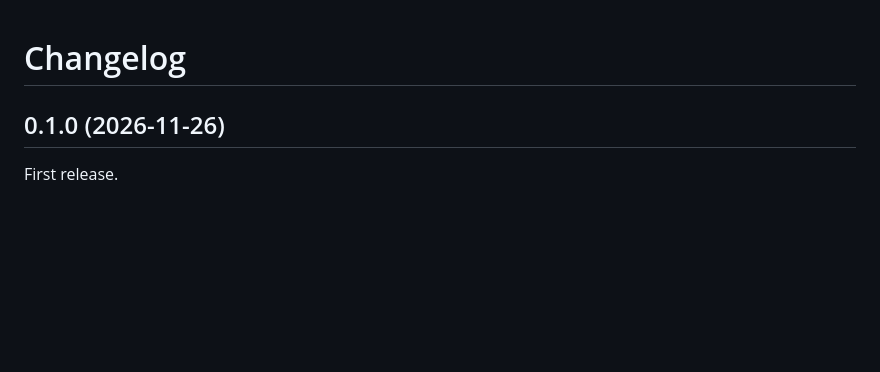
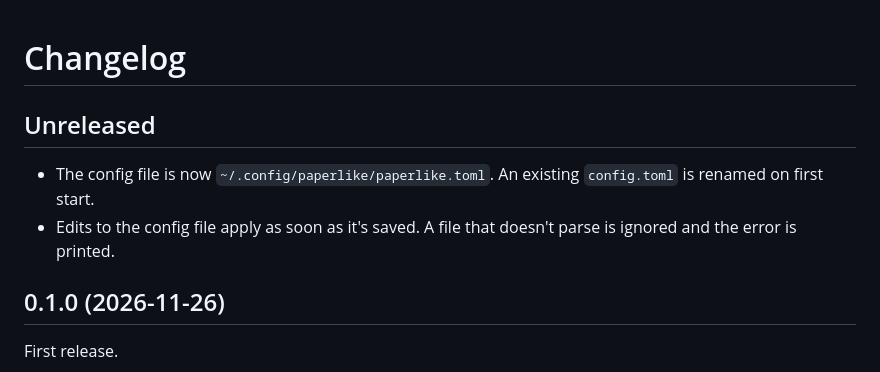
Before and after one commit to JoeyLipton/paperlike, a Markdown page: CHANGELOG.md, the part around the change. Drawn GitHub-style; blank space fills up the shorter version.

```diff
--- a/CHANGELOG.md
+++ b/CHANGELOG.md
@@ -1,4 +1,11 @@
 # Changelog
+
+## Unreleased
+
+- The config file is now `~/.config/paperlike/paperlike.toml`. An existing
+  `config.toml` is renamed on first start.
+- Edits to the config file apply as soon as it's saved. A file that doesn't
+  parse is ignored and the error is printed.
 
 ## 0.1.0 (2026-11-26)
 
```
Also changed, not shown: README.md (+8 -4 lines), docs/control-center.png, docs/settings.png, 7 other files.
